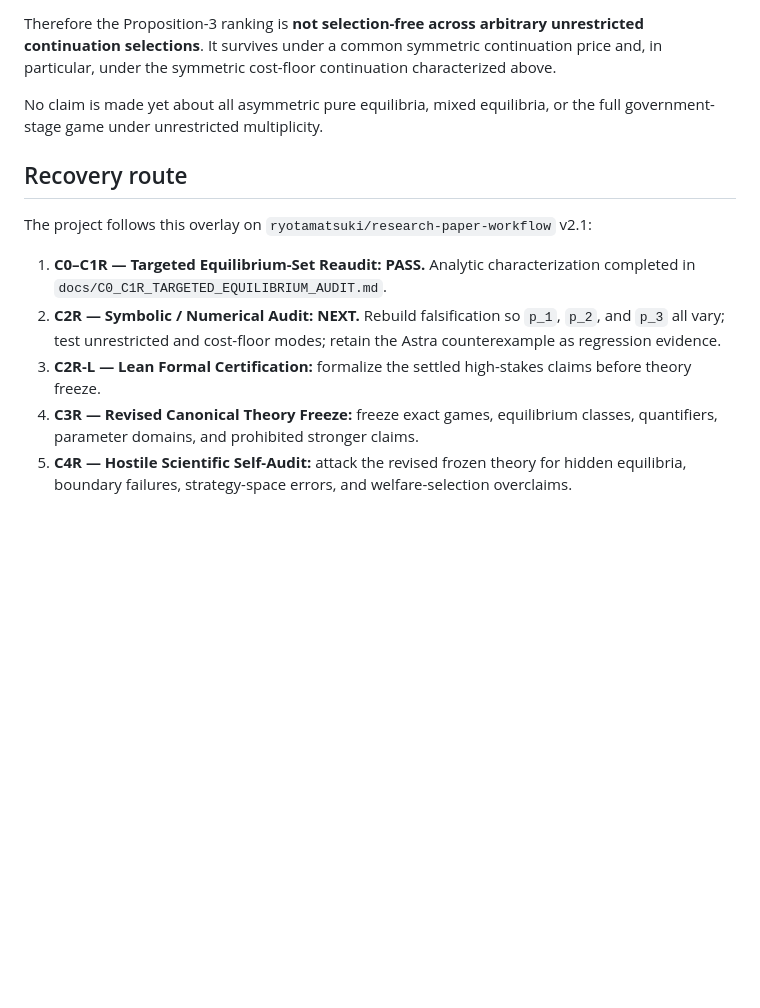
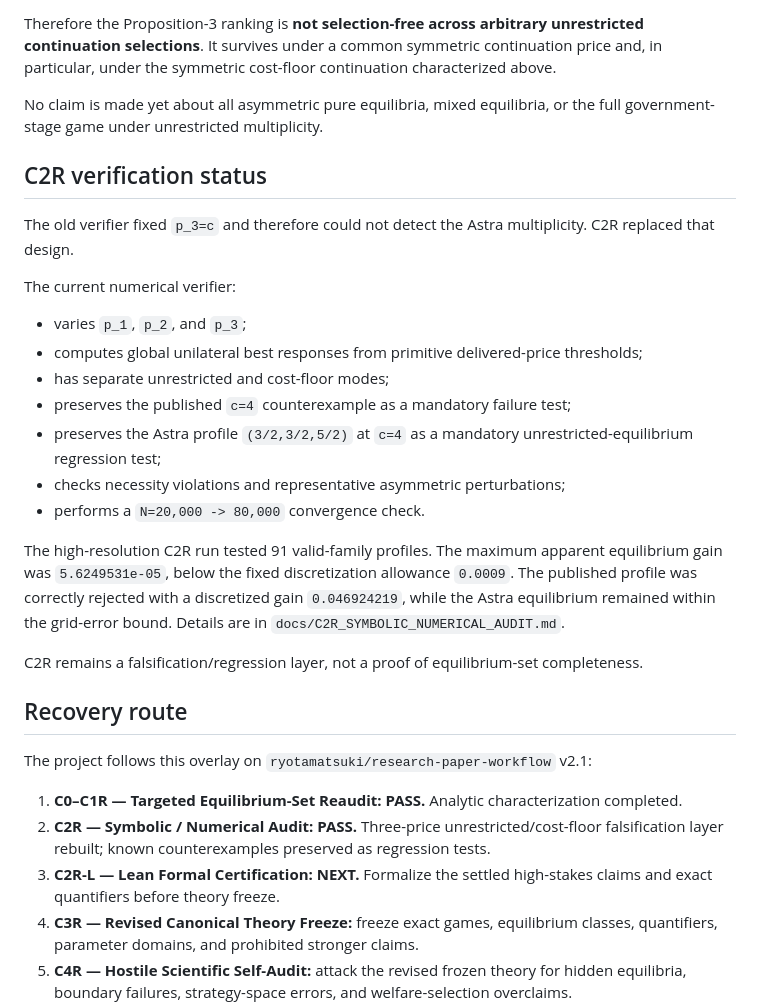
Before and after one commit to ryotamatsuki/gandal-shy-foreclosure-correction, a Markdown page: README.md, the part around one of its changes. Rendered like a GitHub page; blank space fills up the shorter version.

```diff
--- a/README.md
+++ b/README.md
@@ -85,13 +88,31 @@ Therefore the Proposition-3 ranking is **not selection-free across arbitrary unr
 
 No claim is made yet about all asymmetric pure equilibria, mixed equilibria, or the full government-stage game under unrestricted multiplicity.
 
+## C2R verification status
+
+The old verifier fixed `p_3=c` and therefore could not detect the Astra multiplicity. C2R replaced that design.
+
+The current numerical verifier:
+
+- varies `p_1`, `p_2`, and `p_3`;
+- computes global unilateral best responses from primitive delivered-price thresholds;
+- has separate unrestricted and cost-floor modes;
+- preserves the published `c=4` counterexample as a mandatory failure test;
+- preserves the Astra profile `(3/2,3/2,5/2)` at `c=4` as a mandatory unrestricted-equilibrium regression test;
+- checks necessity violations and representative asymmetric perturbations;
+- performs a `N=20,000 -> 80,000` convergence check.
+
+The high-resolution C2R run tested 91 valid-family profiles. The maximum apparent equilibrium gain was `5.6249531e-05`, below the fixed discretization allowance `0.0009`. The published profile was correctly rejected with a discretized gain `0.046924219`, while the Astra equilibrium remained within the grid-error bound. Details are in `docs/C2R_SYMBOLIC_NUMERICAL_AUDIT.md`.
+
+C2R remains a falsification/regression layer, not a proof of equilibrium-set completeness.
+
 ## Recovery route
 
 The project follows this overlay on `ryotamatsuki/research-paper-workflow` v2.1:
 
-1. **C0–C1R — Targeted Equilibrium-Set Reaudit:** **PASS.** Analytic characterization completed in `docs/C0_C1R_TARGETED_EQUILIBRIUM_AUDIT.md`.
-2. **C2R — Symbolic / Numerical Audit:** **NEXT.** Rebuild falsification so `p_1`, `p_2`, and `p_3` all vary; test unrestricted and cost-floor modes; retain the Astra counterexample as regression evidence.
-3. **C2R-L — Lean Formal Certification:** formalize the settled high-stakes claims before theory freeze.
+1. **C0–C1R — Targeted Equilibrium-Set Reaudit:** **PASS.** Analytic characterization completed.
+2. **C2R — Symbolic / Numerical Audit:** **PASS.** Three-price unrestricted/cost-floor falsification layer rebuilt; known counterexamples preserved as regression tests.
+3. **C2R-L — Lean Formal Certification:** **NEXT.** Formalize the settled high-stakes claims and exact quantifiers before theory freeze.
 4. **C3R — Revised Canonical Theory Freeze:** freeze exact games, equilibrium classes, quantifiers, parameter domains, and prohibited stronger claims.
 5. **C4R — Hostile Scientific Self-Audit:** attack the revised frozen theory for hidden equilibria, boundary failures, strategy-space errors, and welfare-selection overclaims.
 6. **Stage 12R2 — Journal Significance / Fit Recheck:** reassess *International Economics* after the contribution changes.
```
Also changed, not shown: other parts of README.md (+18 -14 lines).
